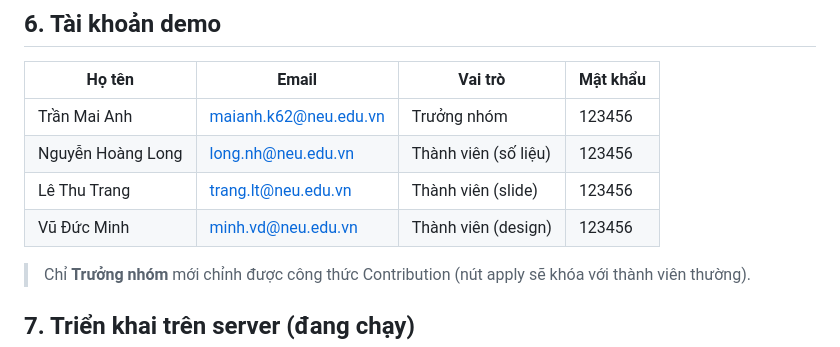
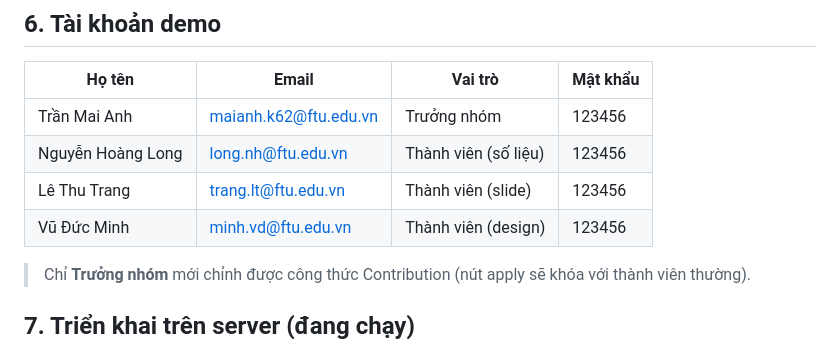
Before and after one commit to nguyetminhxx/teamtrack-demo, a Markdown page: README.md, the part around the change. Rendered like a GitHub page.

```diff
--- a/README.md
+++ b/README.md
@@ -82,10 +82,10 @@ cp .env.example .env
 
 | Họ tên | Email | Vai trò | Mật khẩu |
 |---|---|---|---|
-| Trần Mai Anh | maianh.k62@neu.edu.vn | Trưởng nhóm | 123456 |
-| Nguyễn Hoàng Long | long.nh@neu.edu.vn | Thành viên (số liệu) | 123456 |
-| Lê Thu Trang | trang.lt@neu.edu.vn | Thành viên (slide) | 123456 |
-| Vũ Đức Minh | minh.vd@neu.edu.vn | Thành viên (design) | 123456 |
+| Trần Mai Anh | maianh.k62@ftu.edu.vn | Trưởng nhóm | 123456 |
+| Nguyễn Hoàng Long | long.nh@ftu.edu.vn | Thành viên (số liệu) | 123456 |
+| Lê Thu Trang | trang.lt@ftu.edu.vn | Thành viên (slide) | 123456 |
+| Vũ Đức Minh | minh.vd@ftu.edu.vn | Thành viên (design) | 123456 |
 
 > Chỉ **Trưởng nhóm** mới chỉnh được công thức Contribution (nút apply sẽ khóa với thành viên thường).
 
```
